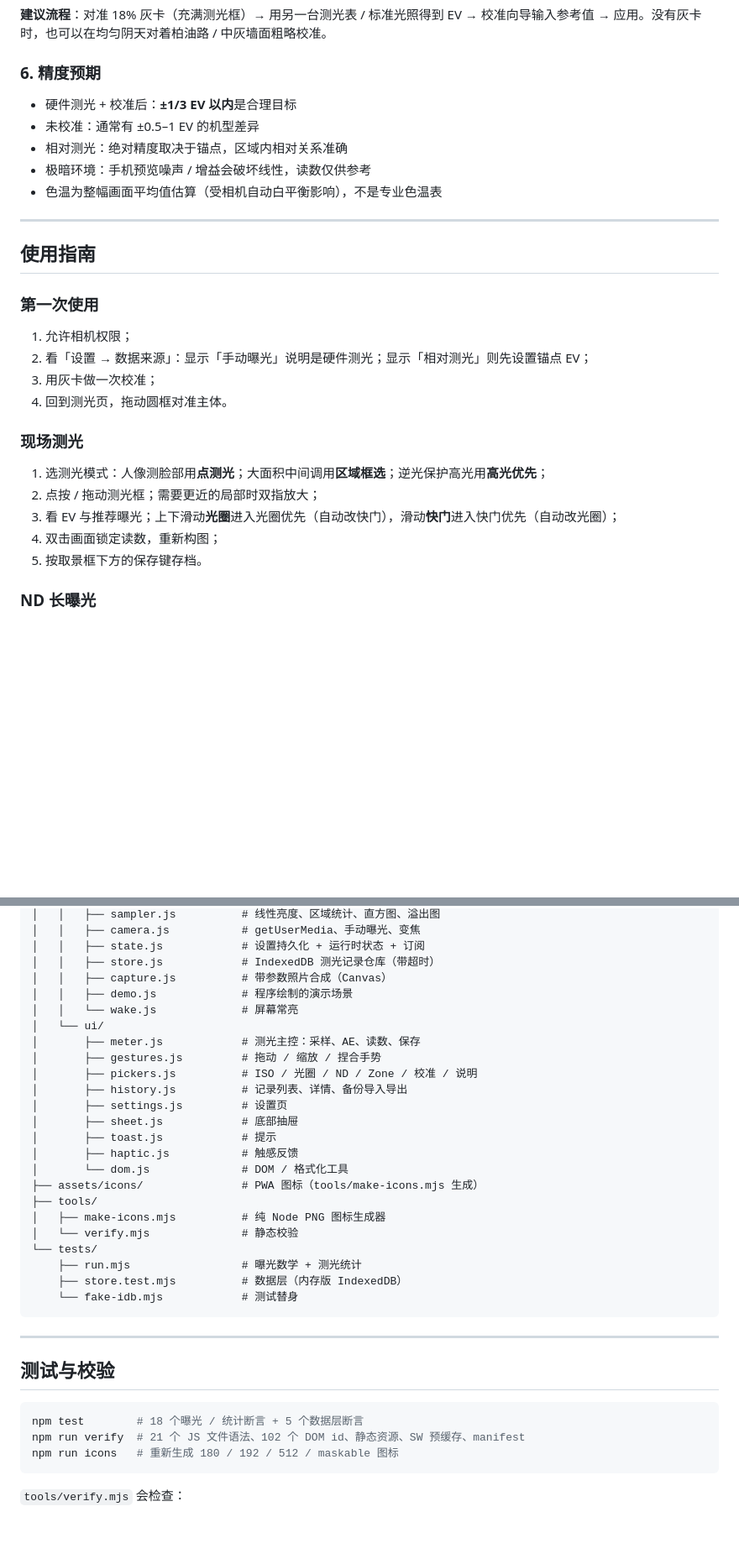
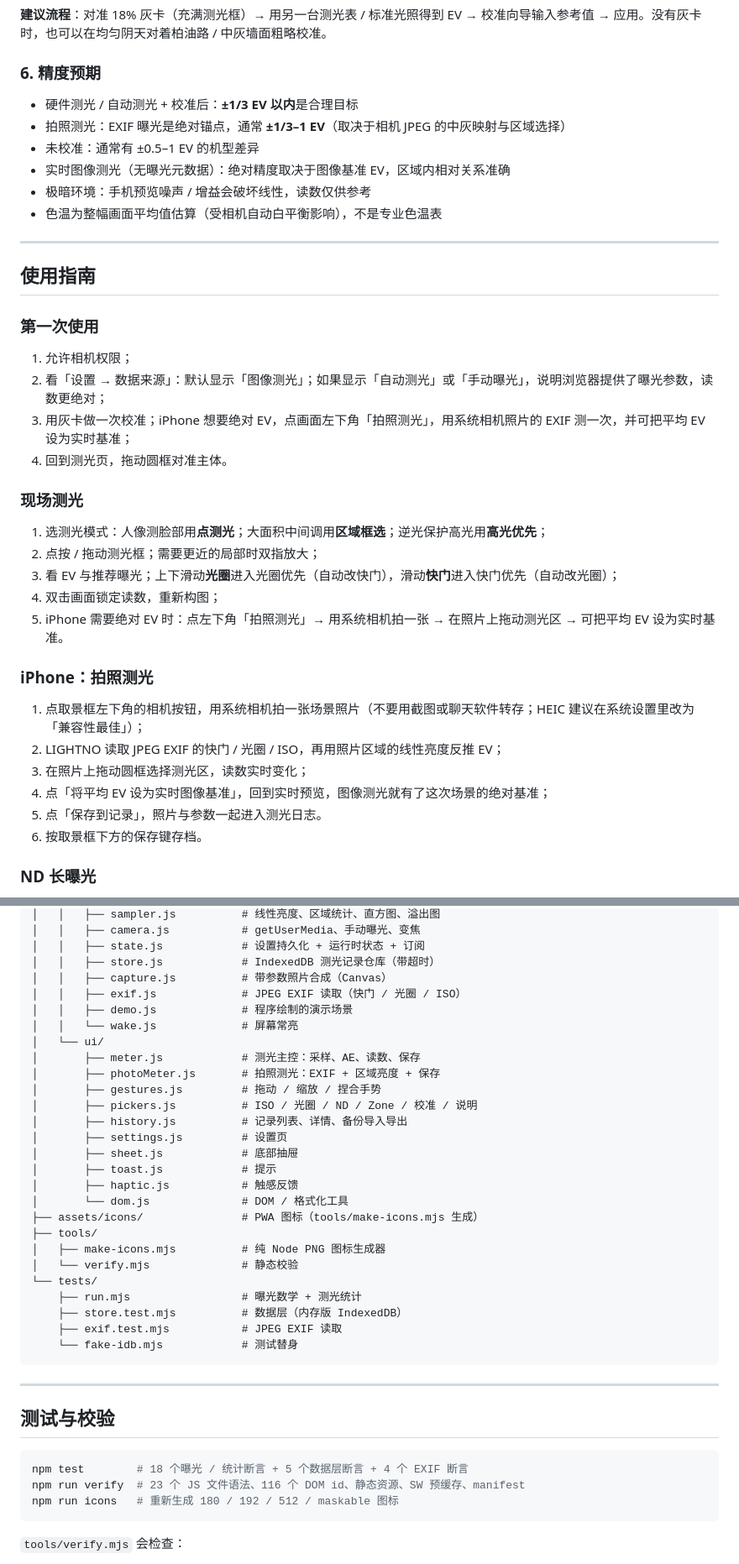
Before and after one commit to JackerKun/LightNo, a Markdown page: README.md, 2 parts joined by grey strips. Shown at 84% size. Drawn GitHub-style; blank space fills up the shorter version.

````diff
--- a/README.md
+++ b/README.md
@@ -220,9 +235,10 @@ N = √( t × 2^(EV100 + log2(S/100) − ND档数) )
 
 ### 6. 精度预期
 
-- 硬件测光 + 校准后：**±1/3 EV 以内**是合理目标
+- 硬件测光 / 自动测光 + 校准后：**±1/3 EV 以内**是合理目标
+- 拍照测光：EXIF 曝光是绝对锚点，通常 **±1/3–1 EV**（取决于相机 JPEG 的中灰映射与区域选择）
 - 未校准：通常有 ±0.5–1 EV 的机型差异
-- 相对测光：绝对精度取决于锚点，区域内相对关系准确
+- 实时图像测光（无曝光元数据）：绝对精度取决于图像基准 EV，区域内相对关系准确
 - 极暗环境：手机预览噪声 / 增益会破坏线性，读数仅供参考
 - 色温为整幅画面平均值估算（受相机自动白平衡影响），不是专业色温表
 
@@ -233,8 +249,8 @@ N = √( t × 2^(EV100 + log2(S/100) − ND档数) )
 ### 第一次使用
 
 1. 允许相机权限；
-2. 看「设置 → 数据来源」：显示「手动曝光」说明是硬件测光；显示「相对测光」则先设置锚点 EV；
-3. 用灰卡做一次校准；
+2. 看「设置 → 数据来源」：默认显示「图像测光」；如果显示「自动测光」或「手动曝光」，说明浏览器提供了曝光参数，读数更绝对；
+3. 用灰卡做一次校准；iPhone 想要绝对 EV，点画面左下角「拍照测光」，用系统相机照片的 EXIF 测一次，并可把平均 EV 设为实时基准；
 4. 回到测光页，拖动圆框对准主体。
 
 ### 现场测光
@@ -243,6 +259,15 @@ N = √( t × 2^(EV100 + log2(S/100) − ND档数) )
 2. 点按 / 拖动测光框；需要更近的局部时双指放大；
 3. 看 EV 与推荐曝光；上下滑动**光圈**进入光圈优先（自动改快门），滑动**快门**进入快门优先（自动改光圈）；
 4. 双击画面锁定读数，重新构图；
+5. iPhone 需要绝对 EV 时：点左下角「拍照测光」→ 用系统相机拍一张 → 在照片上拖动测光区 → 可把平均 EV 设为实时基准。
+
+### iPhone：拍照测光
+
+1. 点取景框左下角的相机按钮，用系统相机拍一张场景照片（不要用截图或聊天软件转存；HEIC 建议在系统设置里改为「兼容性最佳」）；
+2. LIGHTNO 读取 JPEG EXIF 的快门 / 光圈 / ISO，再用照片区域的线性亮度反推 EV；
+3. 在照片上拖动圆框选择测光区，读数实时变化；
+4. 点「将平均 EV 设为实时图像基准」，回到实时预览，图像测光就有了这次场景的绝对基准；
+5. 点「保存到记录」，照片与参数一起进入测光日志。
 5. 按取景框下方的保存键存档。
 
 ### ND 长曝光
@@ -419,10 +450,12 @@ App 内嵌时静态文件本来就打包在安装包里，Service Worker 属于
 │   │   ├── state.js            # 设置持久化 + 运行时状态 + 订阅
 │   │   ├── store.js            # IndexedDB 测光记录仓库（带超时）
 │   │   ├── capture.js          # 带参数照片合成（Canvas）
+│   │   ├── exif.js             # JPEG EXIF 读取（快门 / 光圈 / ISO）
 │   │   ├── demo.js             # 程序绘制的演示场景
 │   │   └── wake.js             # 屏幕常亮
 │   └── ui/
 │       ├── meter.js            # 测光主控：采样、AE、读数、保存
+│       ├── photoMeter.js       # 拍照测光：EXIF + 区域亮度 + 保存
 │       ├── gestures.js         # 拖动 / 缩放 / 捏合手势
 │       ├── pickers.js          # ISO / 光圈 / ND / Zone / 校准 / 说明
 │       ├── history.js          # 记录列表、详情、备份导入导出
@@ -438,6 +471,7 @@ App 内嵌时静态文件本来就打包在安装包里，Service Worker 属于
 └── tests/
     ├── run.mjs                 # 曝光数学 + 测光统计
     ├── store.test.mjs          # 数据层（内存版 IndexedDB）
+    ├── exif.test.mjs           # JPEG EXIF 读取
     └── fake-idb.mjs            # 测试替身
 ```
 
@@ -446,8 +480,8 @@ App 内嵌时静态文件本来就打包在安装包里，Service Worker 属于
 ## 测试与校验
 
 ```bash
-npm test        # 18 个曝光 / 统计断言 + 5 个数据层断言
-npm run verify  # 21 个 JS 文件语法、102 个 DOM id、静态资源、SW 预缓存、manifest
+npm test        # 18 个曝光 / 统计断言 + 5 个数据层断言 + 4 个 EXIF 断言
+npm run verify  # 23 个 JS 文件语法、116 个 DOM id、静态资源、SW 预缓存、manifest
 npm run icons   # 重新生成 180 / 192 / 512 / maskable 图标
 ```
 
````
Also changed, not shown: other parts of README.md (+52 -30 lines), docs/meter.jpg, docs/settings.jpg, 17 other files.
